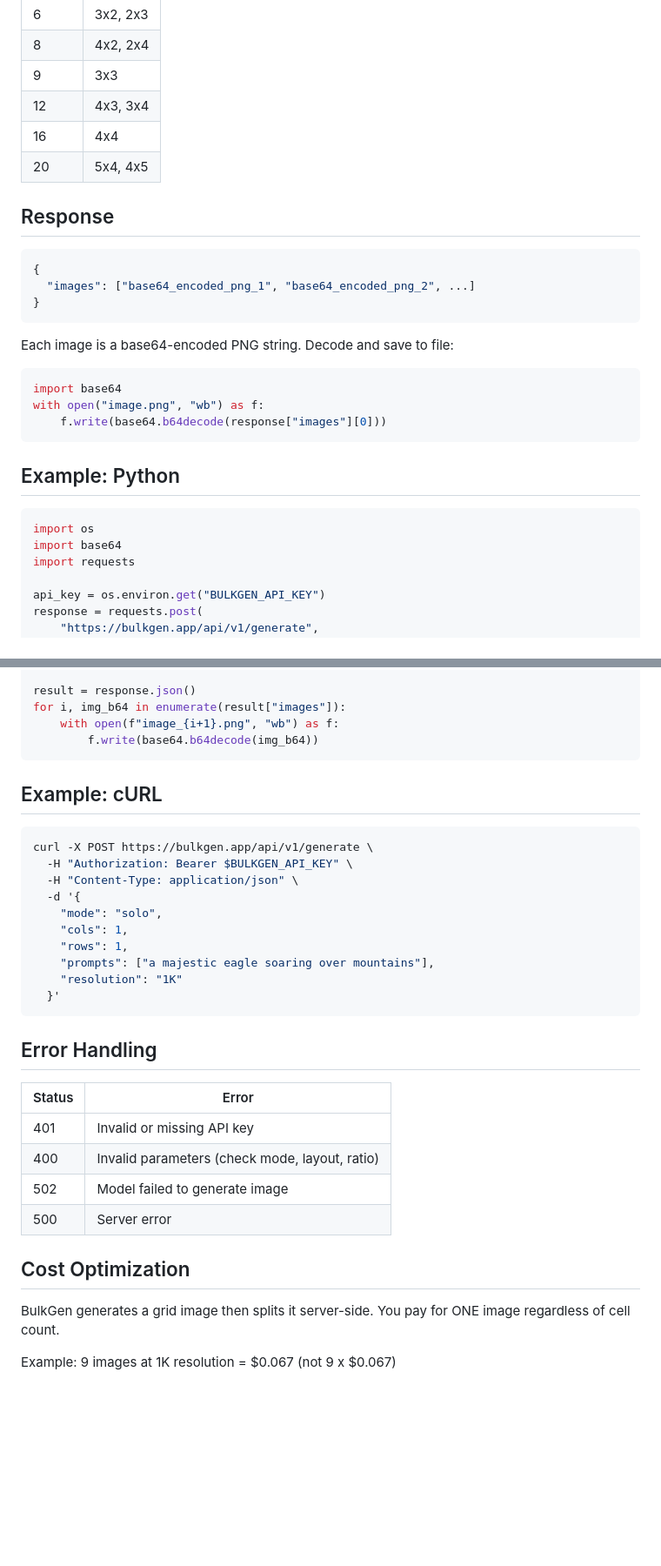
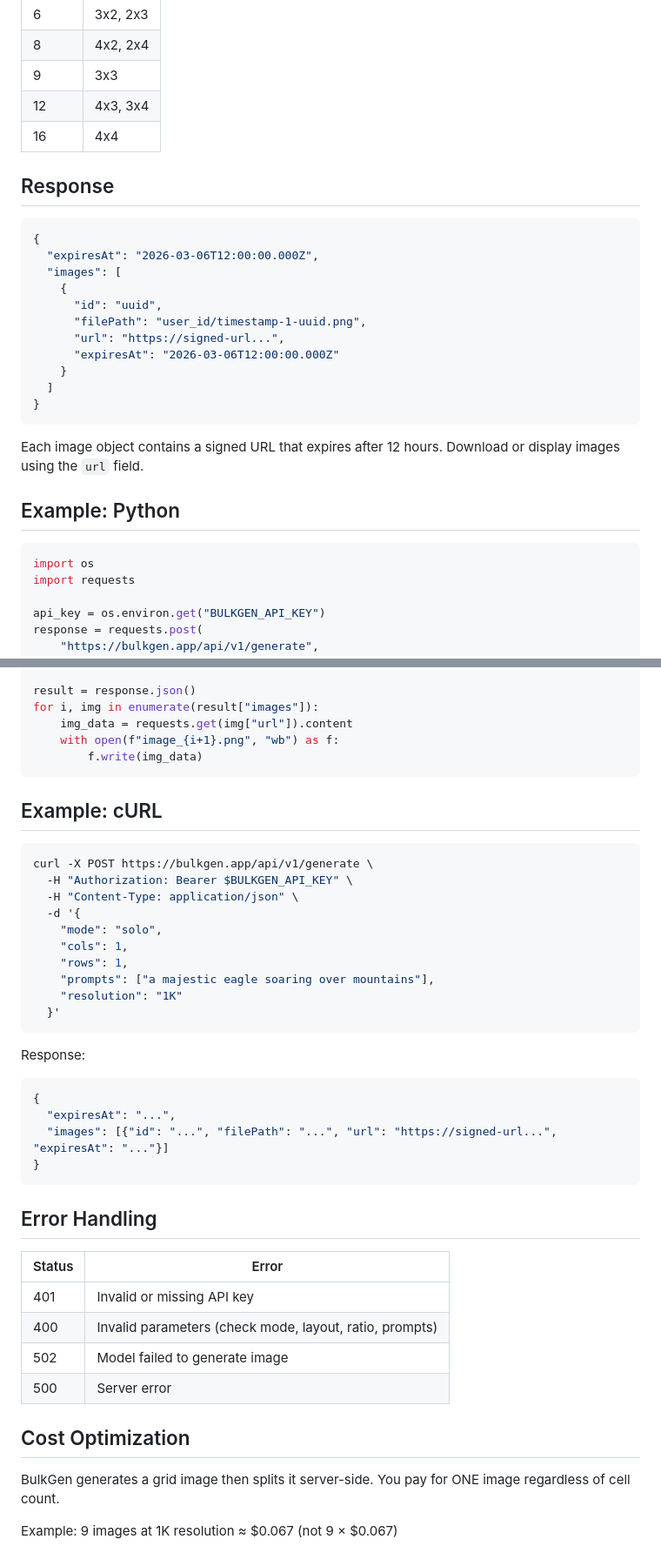
Before and after one commit to oil-oil/bulkgen-skill, a Markdown page: bulkgen/SKILL.md, 2 parts joined by grey strips. Shown at 87% size. Drawn GitHub-style; blank space fills up the shorter version.

Commit message:
docs: update SKILL.md to match actual API response format
- Fix response format: actual API returns signed URL objects,
  not base64 strings
- Mark prompts as required (at least one non-empty prompt needed)
- Fix max grid size to 16 (4x4), remove 5x4/4x5
- Update Python/cURL examples to use signed URLs instead of base64

Co-Authored-By: Claude Opus 4.6 <noreply@anthropic.com>

````diff
--- a/bulkgen/SKILL.md
+++ b/bulkgen/SKILL.md
@@ -125,29 +125,29 @@ One prompt, AI generates creative variations.
 | 9 | 3x3 |
 | 12 | 4x3, 3x4 |
 | 16 | 4x4 |
-| 20 | 5x4, 4x5 |
 
 ## Response
 
 ```json
 {
-  "images": ["base64_encoded_png_1", "base64_encoded_png_2", ...]
+  "expiresAt": "2026-03-06T12:00:00.000Z",
+  "images": [
+    {
+      "id": "uuid",
+      "filePath": "user_id/timestamp-1-uuid.png",
+      "url": "https://signed-url...",
+      "expiresAt": "2026-03-06T12:00:00.000Z"
+    }
+  ]
 }
 ```
 
-Each image is a base64-encoded PNG string. Decode and save to file:
-
-```python
-import base64
-with open("image.png", "wb") as f:
-    f.write(base64.b64decode(response["images"][0]))
-```
+Each image object contains a signed URL that expires after 12 hours. Download or display images using the `url` field.
 
 ## Example: Python
 
 ```python
 import os
-import base64
 import requests
 
 api_key = os.environ.get("BULKGEN_API_KEY")
@@ -173,9 +173,10 @@ response = requests.post(
 )
 
 result = response.json()
-for i, img_b64 in enumerate(result["images"]):
+for i, img in enumerate(result["images"]):
+    img_data = requests.get(img["url"]).content
     with open(f"image_{i+1}.png", "wb") as f:
-        f.write(base64.b64decode(img_b64))
+        f.write(img_data)
 ```
 
 ## Example: cURL
@@ -193,12 +194,21 @@ curl -X POST https://bulkgen.app/api/v1/generate \
   }'
 ```
 
+Response:
+
+```json
+{
+  "expiresAt": "...",
+  "images": [{"id": "...", "filePath": "...", "url": "https://signed-url...", "expiresAt": "..."}]
+}
+```
+
 ## Error Handling
 
 | Status | Error |
 |--------|-------|
 | 401 | Invalid or missing API key |
-| 400 | Invalid parameters (check mode, layout, ratio) |
+| 400 | Invalid parameters (check mode, layout, ratio, prompts) |
 | 502 | Model failed to generate image |
 | 500 | Server error |
 
@@ -206,4 +216,4 @@ curl -X POST https://bulkgen.app/api/v1/generate \
 
 BulkGen generates a grid image then splits it server-side. You pay for ONE image regardless of cell count.
 
-Example: 9 images at 1K resolution = $0.067 (not 9 x $0.067)
+Example: 9 images at 1K resolution ≈ $0.067 (not 9 × $0.067)
````
Also changed, not shown: other parts of bulkgen/SKILL.md (+5 -5 lines).
